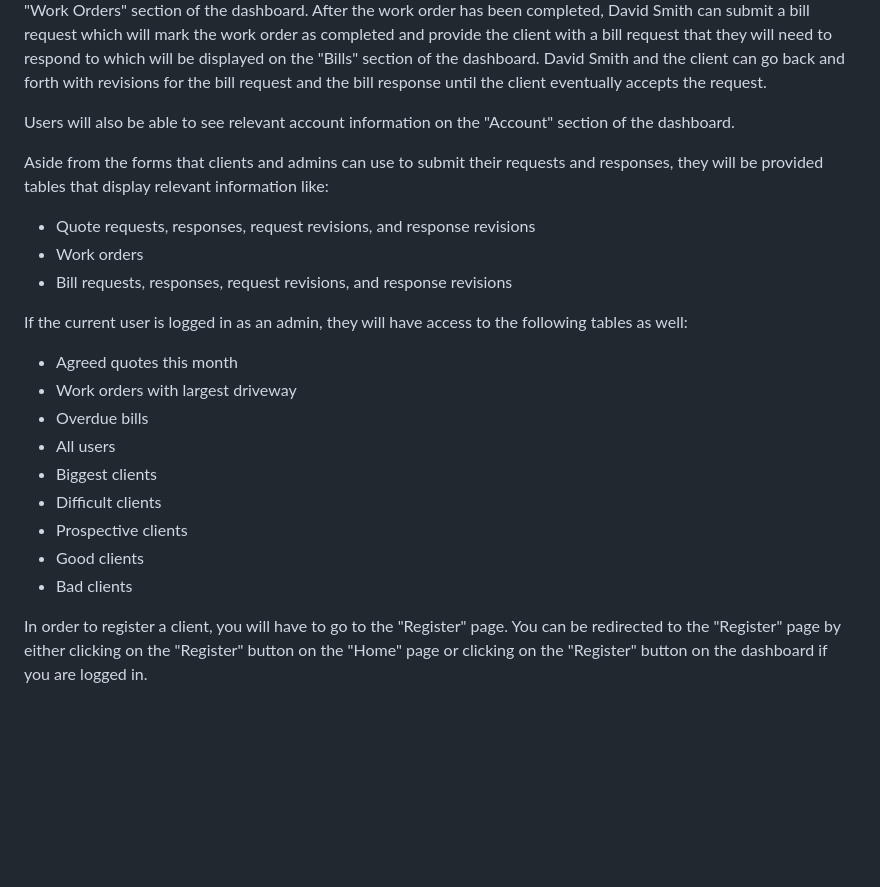
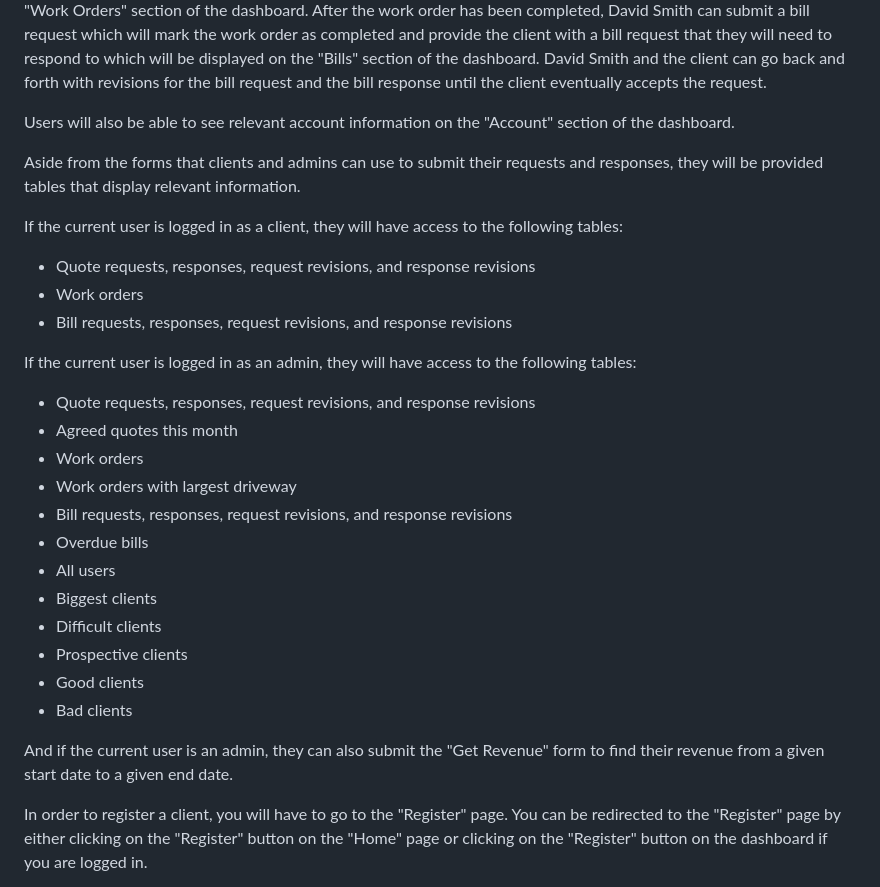
Before and after one commit to parsahl0707/CSC-4710-Project-02, a Markdown page: README.md, the part around the change. Drawn GitHub-style; blank space fills up the shorter version.

Commit message:
Updated README file again

```diff
--- a/README.md
+++ b/README.md
@@ -34,16 +34,21 @@ David Smith and the client can go back and forth with revisions for the bill req
 
 Users will also be able to see relevant account information on the "Account" section of the dashboard.
 
-Aside from the forms that clients and admins can use to submit their requests and responses, they will be provided tables that display relevant information like:
+Aside from the forms that clients and admins can use to submit their requests and responses, they will be provided tables that display relevant information.
+
+If the current user is logged in as a client, they will have access to the following tables:
 
 - Quote requests, responses, request revisions, and response revisions
 - Work orders
 - Bill requests, responses, request revisions, and response revisions
 
-If the current user is logged in as an admin, they will have access to the following tables as well:
+If the current user is logged in as an admin, they will have access to the following tables:
 
+- Quote requests, responses, request revisions, and response revisions
 - Agreed quotes this month
+- Work orders
 - Work orders with largest driveway
+- Bill requests, responses, request revisions, and response revisions
 - Overdue bills
 - All users
 - Biggest clients
@@ -51,6 +56,8 @@ If the current user is logged in as an admin, they will have access to the follo
 - Prospective clients
 - Good clients
 - Bad clients
+
+And if the current user is an admin, they can also submit the "Get Revenue" form to find their revenue from a given start date to a given end date.
 
 In order to register a client, you will have to go to the "Register" page.
 You can be redirected to the "Register" page by either clicking on the "Register" button on the "Home" page or clicking on the "Register" button on the dashboard if you are logged in.
```
